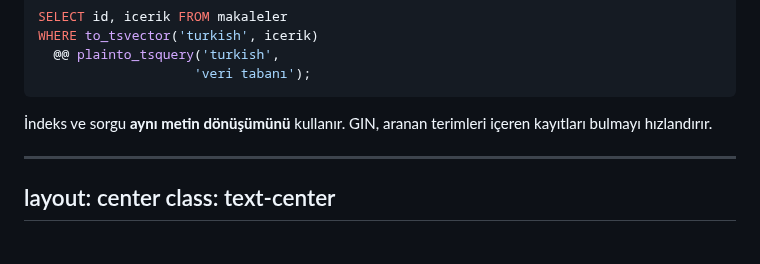
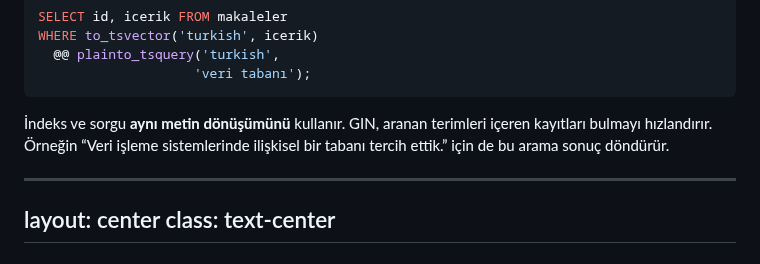
Before and after one commit to gorkembalcisoy/book-notes, a Markdown page: slides/04-storage-retrieval.md, the part around the change. Drawn GitHub-style.

Commit message:
Enhance storage retrieval documentation with example
Added example of search results for relational database preference.

````diff
--- a/slides/04-storage-retrieval.md
+++ b/slides/04-storage-retrieval.md
@@ -332,6 +332,7 @@ WHERE to_tsvector('turkish', icerik)
 ```
 
 İndeks ve sorgu **aynı metin dönüşümünü** kullanır. GIN, aranan terimleri içeren kayıtları bulmayı hızlandırır.
+Örneğin “Veri işleme sistemlerinde ilişkisel bir tabanı tercih ettik.” için de bu arama sonuç döndürür.
 
 </div>
 
````
